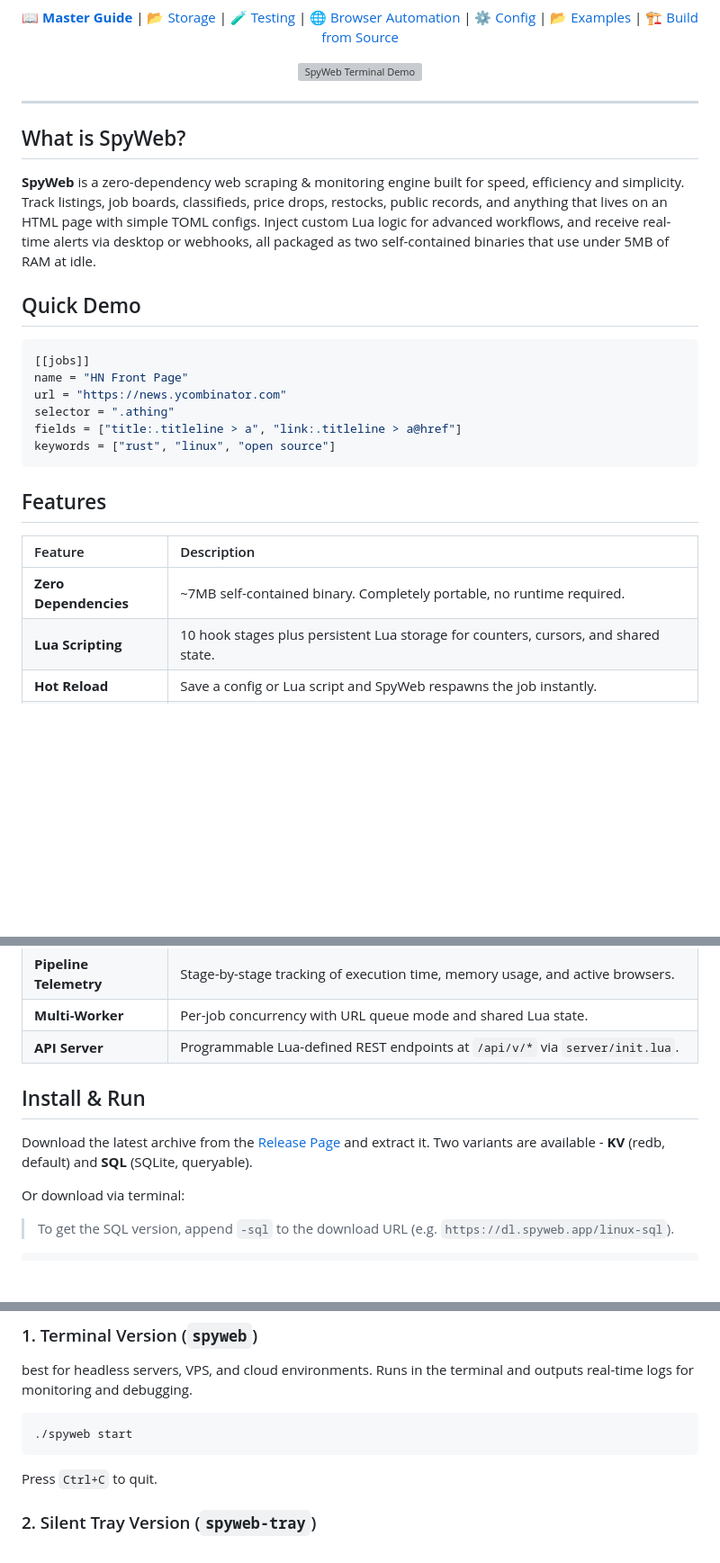
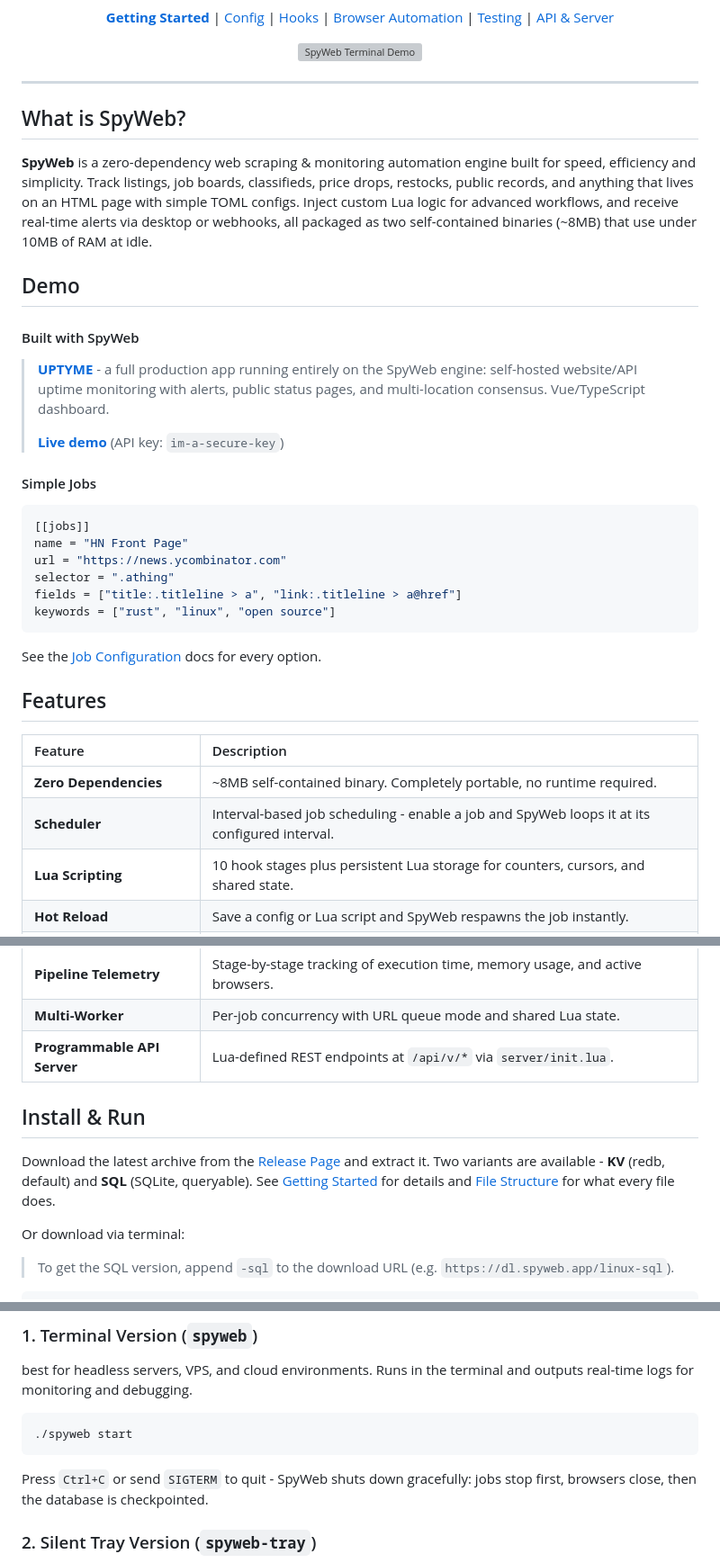
Before and after one commit to spyweb-app/spyweb, a Markdown page: README.md, 3 parts joined by grey strips. Shown at 90% size. Drawn GitHub-style; blank space fills up the shorter version; grey boxes are pictures that could not be loaded.

Commit message:
reorganize readme, fix links, point references to docs site

````diff
--- a/README.md
+++ b/README.md
@@ -10,13 +10,12 @@
 </p>
 
 <p align="center">
-  📖 <a href="https://docs.spyweb.app/"><b>Master Guide</b></a> |
-  📂 <a href="docs/database.md">Storage</a> |
-  🧪 <a href="docs/lua-testing.md">Testing</a> |
-  🌐 <a href="https://docs.spyweb.app/cdp">Browser Automation</a> |
-  ⚙️ <a href="docs/config.md">Config</a> |
-  📂 <a href="examples/">Examples</a> |
-  🏗️ <a href="CONTRIBUTING.md">Build from Source</a>
+  <a href="https://docs.spyweb.app/getting-started/"><b>Getting Started</b></a> |
+  <a href="https://docs.spyweb.app/job-configuration/toml-config/">Config</a> |
+  <a href="https://docs.spyweb.app/hook-reference/">Hooks</a> |
+  <a href="https://docs.spyweb.app/browser-automation/">Browser Automation</a> |
+  <a href="https://docs.spyweb.app/testing/">Testing</a> |
+  <a href="https://docs.spyweb.app/api-and-server/">API & Server</a>
 </p>
 
 <p align="center">
@@ -26,9 +25,16 @@
 ---
 
 ## What is SpyWeb?
-**SpyWeb** is a zero-dependency web scraping & monitoring engine built for speed, efficiency and simplicity. Track listings, job boards, classifieds, price drops, restocks, public records, and anything that lives on an HTML page with simple TOML configs. Inject custom Lua logic for advanced workflows, and receive real-time alerts via desktop or webhooks, all packaged as two self-contained binaries that use under 5MB of RAM at idle.
+**SpyWeb** is a zero-dependency web scraping & monitoring automation engine built for speed, efficiency and simplicity. Track listings, job boards, classifieds, price drops, restocks, public records, and anything that lives on an HTML page with simple TOML configs. Inject custom Lua logic for advanced workflows, and receive real-time alerts via desktop or webhooks, all packaged as two self-contained binaries (~8MB) that use under 10MB of RAM at idle.
 
-## Quick Demo
+## Demo
+
+#### Built with SpyWeb
+> **[UPTYME](https://github.com/spyweb-app/uptyme)** - a full production app running entirely on the SpyWeb engine: self-hosted website/API uptime monitoring with alerts, public status pages, and multi-location consensus. Vue/TypeScript dashboard.
+>
+> **[Live demo](https://uptyme.spyweb.app/)** (API key: `im-a-secure-key`)
+
+#### Simple Jobs
 ```toml
 [[jobs]]
 name = "HN Front Page"
@@ -38,11 +44,14 @@ fields = ["title:.titleline > a", "link:.titleline > a@href"]
 keywords = ["rust", "linux", "open source"]
 ```
 
+See the [Job Configuration](https://docs.spyweb.app/job-configuration/toml-config/) docs for every option.
+
 ## Features
 
 | Feature | Description |
 | :--- | :--- |
-| **Zero Dependencies** | ~7MB self-contained binary. Completely portable, no runtime required. |
+| **Zero Dependencies** | ~8MB self-contained binary. Completely portable, no runtime required. |
+| **Scheduler** | Interval-based job scheduling - enable a job and SpyWeb loops it at its configured interval. |
 | **Lua Scripting** | 10 hook stages plus persistent Lua storage for counters, cursors, and shared state. |
 | **Hot Reload** | Save a config or Lua script and SpyWeb respawns the job instantly. |
 | **Internal DB** | Choice of **KV** (redb, default) or **SQL** (SQLite, queryable) backends for storage and deduplication. |
@@ -55,10 +64,10 @@ keywords = ["rust", "linux", "open source"]
 | **Lua Testing** | Co-located `test_*` functions run in fresh Lua VMs with isolated temporary databases. |
 | **Pipeline Telemetry** | Stage-by-stage tracking of execution time, memory usage, and active browsers. |
 | **Multi-Worker** | Per-job concurrency with URL queue mode and shared Lua state. |
-| **API Server** | Programmable Lua-defined REST endpoints at `/api/v/*` via `server/init.lua`. |
+| **Programmable API Server** | Lua-defined REST endpoints at `/api/v/*` via `server/init.lua`. |
 
 ## Install & Run
-Download the latest archive from the [Release Page](https://github.com/spyweb-app/spyweb/releases/tag/latest) and extract it. Two variants are available - **KV** (redb, default) and **SQL** (SQLite, queryable).
+Download the latest archive from the [Release Page](https://github.com/spyweb-app/spyweb/releases/latest) and extract it. Two variants are available - **KV** (redb, default) and **SQL** (SQLite, queryable). See [Getting Started](https://docs.spyweb.app/getting-started/) for details and [File Structure](https://docs.spyweb.app/file-structure/) for what every file does.
 
 Or download via terminal:
  >To get the SQL version, append `-sql` to the download URL (e.g. `https://dl.spyweb.app/linux-sql`).
@@ -101,7 +110,7 @@ best for headless servers, VPS, and cloud environments. Runs in the terminal and
 ```bash
 ./spyweb start
 ```
-Press `Ctrl+C` to quit.
+Press `Ctrl+C` or send `SIGTERM` to quit - SpyWeb shuts down gracefully: jobs stop first, browsers close, then the database is checkpointed.
 
 ### 2. Silent Tray Version (`spyweb-tray`)
 Best for desktop use. Runs in the background without a terminal window and provides quick access via a system tray icon.
````
Also changed, not shown: other parts of README.md (+39 -20 lines).
